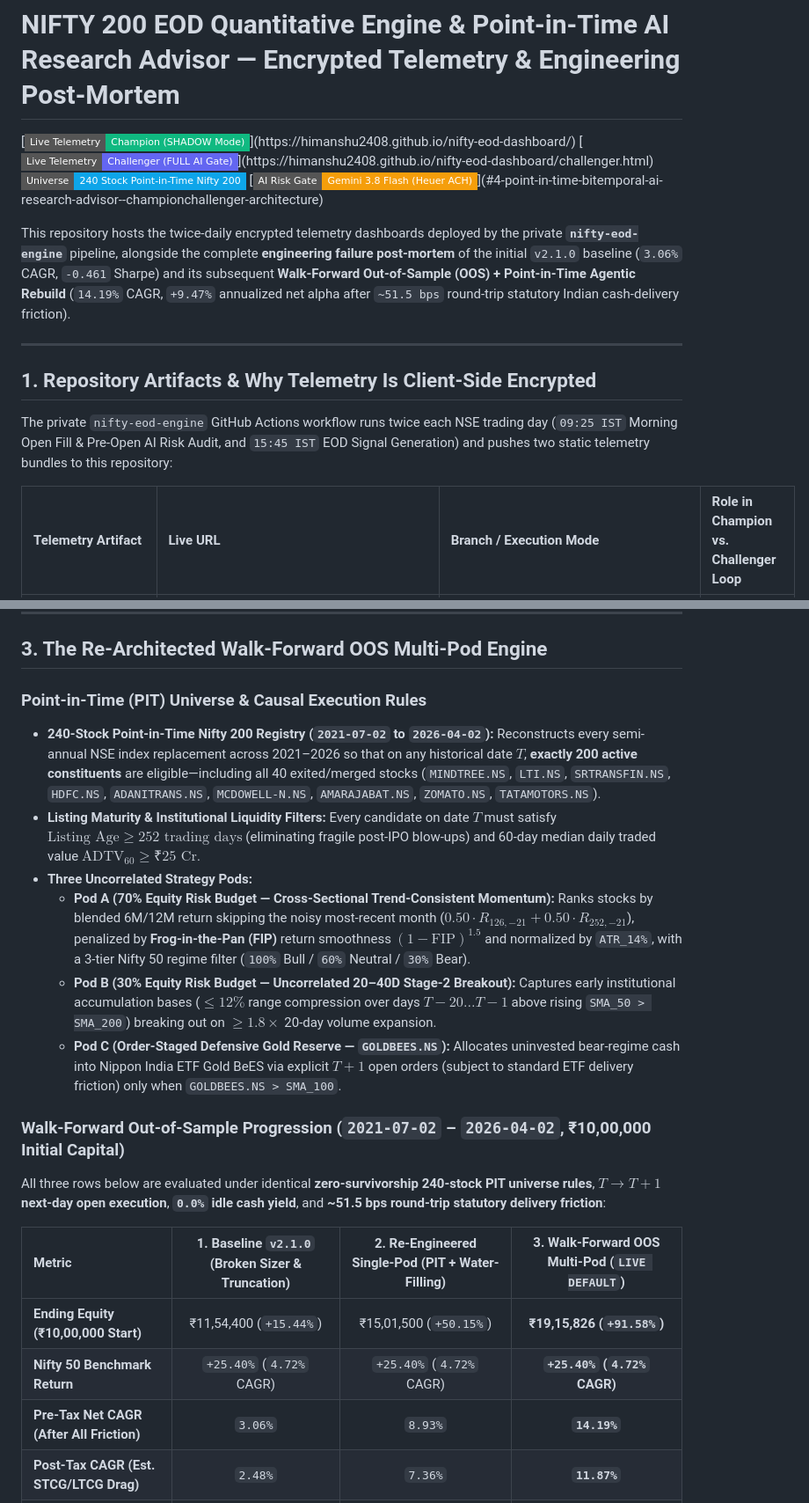
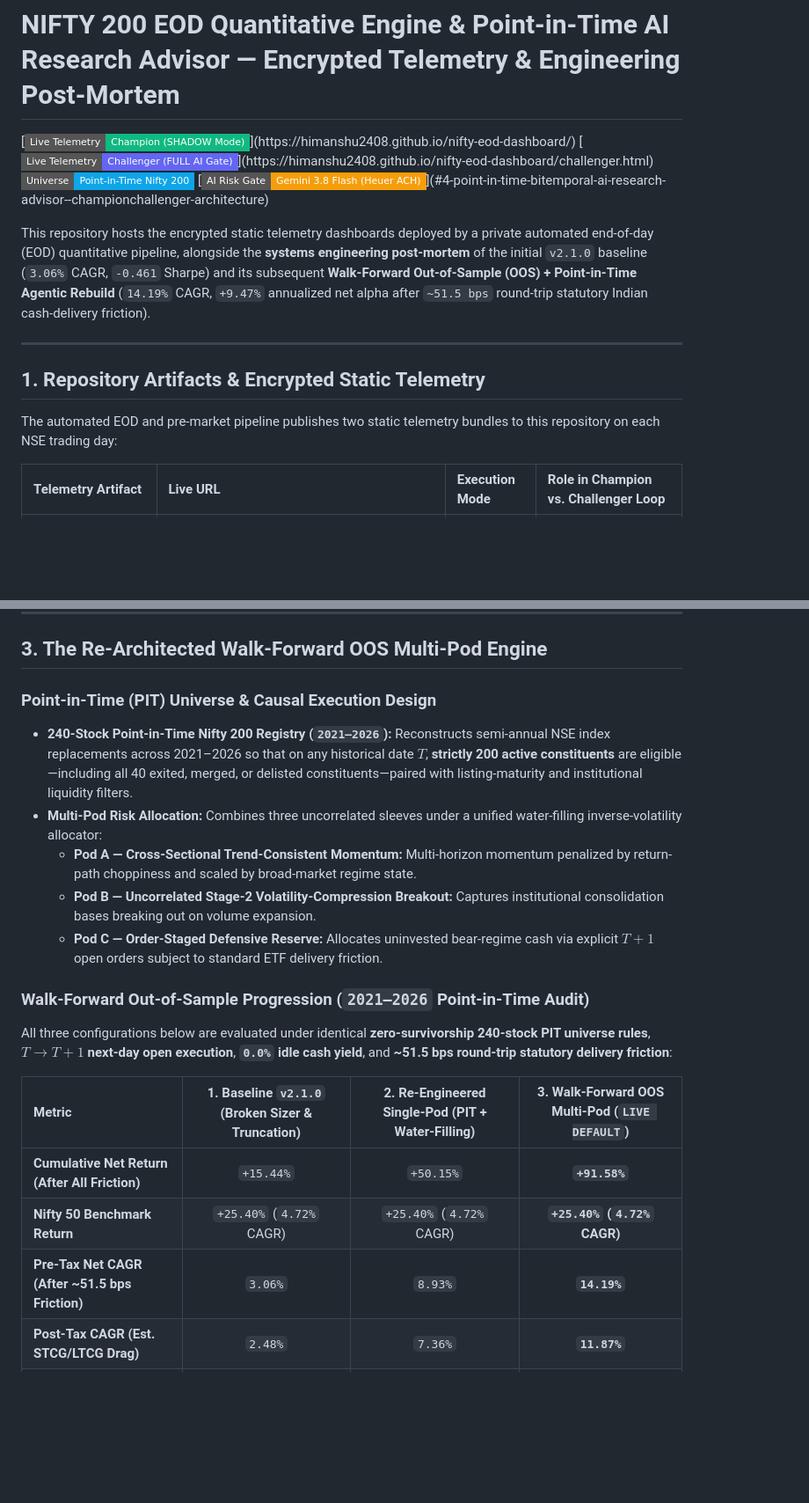
Before and after one commit to himanshu2408/nifty-eod-dashboard, a Markdown page: README.md, 2 parts joined by grey strips. Shown at 88% size. Rendered like a GitHub page; badges without logos; blank space fills up the shorter version.

```diff
--- a/README.md
+++ b/README.md
@@ -2,16 +2,16 @@
 
 [![Live Champion Dashboard](https://img.shields.io/badge/Live_Telemetry-Champion_(SHADOW_Mode)-10b981?style=flat-square)](https://himanshu2408.github.io/nifty-eod-dashboard/)
 [![Live Challenger Dashboard](https://img.shields.io/badge/Live_Telemetry-Challenger_(FULL_AI_Gate)-6366f1?style=flat-square)](https://himanshu2408.github.io/nifty-eod-dashboard/challenger.html)
-[![Universe](https://img.shields.io/badge/Universe-240_Stock_Point--in--Time_Nifty_200-0ea5e9?style=flat-square)](#3-the-re-architected-walk-forward-oos-multi-pod-engine)
+[![Universe](https://img.shields.io/badge/Universe-Point--in--Time_Nifty_200-0ea5e9?style=flat-square)](#3-the-re-architected-walk-forward-oos-multi-pod-engine)
 [![AI Risk Gate](https://img.shields.io/badge/AI_Risk_Gate-Gemini_3.8_Flash_(Heuer_ACH)-f59e0b?style=flat-square)](#4-point-in-time-bitemporal-ai-research-advisor--championchallenger-architecture)
 
-This repository hosts the twice-daily encrypted telemetry dashboards deployed by the private **`nifty-eod-engine`** pipeline, alongside the complete **engineering failure post-mortem** of the initial `v2.1.0` baseline (`3.06%` CAGR, `-0.461` Sharpe) and its subsequent **Walk-Forward Out-of-Sample (OOS) + Point-in-Time Agentic Rebuild** (`14.19%` CAGR, `+9.47%` annualized net alpha after `~51.5 bps` round-trip statutory Indian cash-delivery friction).
+This repository hosts the encrypted static telemetry dashboards deployed by a private automated end-of-day (EOD) quantitative pipeline, alongside the **systems engineering post-mortem** of the initial `v2.1.0` baseline (`3.06%` CAGR, `-0.461` Sharpe) and its subsequent **Walk-Forward Out-of-Sample (OOS) + Point-in-Time Agentic Rebuild** (`14.19%` CAGR, `+9.47%` annualized net alpha after `~51.5 bps` round-trip statutory Indian cash-delivery friction).
 
 ---
 
-## 1. Repository Artifacts & Why Telemetry Is Client-Side Encrypted
+## 1. Repository Artifacts & Encrypted Static Telemetry
 
-The private `nifty-eod-engine` GitHub Actions workflow runs twice each NSE trading day (`09:25 IST` Morning Open Fill & Pre-Open AI Risk Audit, and `15:45 IST` EOD Signal Generation) and pushes two static telemetry bundles to this repository:
+The automated EOD and pre-market pipeline publishes two static telemetry bundles to this repository on each NSE trading day:
 
-| Telemetry Artifact | Live URL | Branch / Execution Mode | Role in Champion vs. Challenger Loop |
+| Telemetry Artifact | Live URL | Execution Mode | Role in Champion vs. Challenger Loop |
 | :--- | :--- | :--- | :--- |
@@ -63,23 +63,22 @@ Rather than tuning indicator parameters to overfit the backtest, we conducted a
 
 ## 3. The Re-Architected Walk-Forward OOS Multi-Pod Engine
 
-### Point-in-Time (PIT) Universe & Causal Execution Rules
-* **240-Stock Point-in-Time Nifty 200 Registry (`2021-07-02` to `2026-04-02`):** Reconstructs every semi-annual NSE index replacement across 2021–2026 so that on any historical date $T$, **exactly 200 active constituents** are eligible—including all 40 exited/merged stocks (`MINDTREE.NS`, `LTI.NS`, `SRTRANSFIN.NS`, `HDFC.NS`, `ADANITRANS.NS`, `MCDOWELL-N.NS`, `AMARAJABAT.NS`, `ZOMATO.NS`, `TATAMOTORS.NS`).
-* **Listing Maturity & Institutional Liquidity Filters:** Every candidate on date $T$ must satisfy $\text{Listing Age} \ge 252\text{ trading days}$ (eliminating fragile post-IPO blow-ups) and 60-day median daily traded value $\text{ADTV}_{60} \ge ₹25\text{ Cr}$.
-* **Three Uncorrelated Strategy Pods:**
-  * **Pod A (70% Equity Risk Budget — Cross-Sectional Trend-Consistent Momentum):** Ranks stocks by blended 6M/12M return skipping the noisy most-recent month ($0.50 \cdot R_{126,-21} + 0.50 \cdot R_{252,-21}$), penalized by **Frog-in-the-Pan (FIP)** return smoothness $(1 - \text{FIP})^{1.5}$ and normalized by `ATR_14%`, with a 3-tier Nifty 50 regime filter (`100%` Bull / `60%` Neutral / `30%` Bear).
-  * **Pod B (30% Equity Risk Budget — Uncorrelated 20–40D Stage-2 Breakout):** Captures early institutional accumulation bases ($\le 12\%$ range compression over days $T-20 \dots T-1$ above rising `SMA_50 > SMA_200`) breaking out on $\ge 1.8\times$ 20-day volume expansion.
-  * **Pod C (Order-Staged Defensive Gold Reserve — `GOLDBEES.NS`):** Allocates uninvested bear-regime cash into Nippon India ETF Gold BeES via explicit $T+1$ open orders (subject to standard ETF delivery friction) only when `GOLDBEES.NS > SMA_100`.
+### Point-in-Time (PIT) Universe & Causal Execution Design
+* **240-Stock Point-in-Time Nifty 200 Registry (`2021–2026`):** Reconstructs semi-annual NSE index replacements across 2021–2026 so that on any historical date $T$, **strictly 200 active constituents** are eligible—including all 40 exited, merged, or delisted constituents—paired with listing-maturity and institutional liquidity filters.
+* **Multi-Pod Risk Allocation:** Combines three uncorrelated sleeves under a unified water-filling inverse-volatility allocator:
+  * **Pod A — Cross-Sectional Trend-Consistent Momentum:** Multi-horizon momentum penalized by return-path choppiness and scaled by broad-market regime state.
+  * **Pod B — Uncorrelated Stage-2 Volatility-Compression Breakout:** Captures institutional consolidation bases breaking out on volume expansion.
+  * **Pod C — Order-Staged Defensive Reserve:** Allocates uninvested bear-regime cash via explicit $T+1$ open orders subject to standard ETF delivery friction.
 
-### Walk-Forward Out-of-Sample Progression (`2021-07-02` – `2026-04-02`, ₹10,00,000 Initial Capital)
+### Walk-Forward Out-of-Sample Progression (`2021–2026` Point-in-Time Audit)
 
-All three rows below are evaluated under identical **zero-survivorship 240-stock PIT universe rules**, **$T \to T+1$ next-day open execution**, **`0.0%` idle cash yield**, and **~51.5 bps round-trip statutory delivery friction**:
+All three configurations below are evaluated under identical **zero-survivorship 240-stock PIT universe rules**, **$T \to T+1$ next-day open execution**, **`0.0%` idle cash yield**, and **~51.5 bps round-trip statutory delivery friction**:
 
 | Metric | 1. Baseline `v2.1.0` (Broken Sizer & Truncation) | 2. Re-Engineered Single-Pod (PIT + Water-Filling) | 3. Walk-Forward OOS Multi-Pod (`LIVE DEFAULT`) |
 | :--- | :---: | :---: | :---: |
-| **Ending Equity (₹10,00,000 Start)** | ₹11,54,400 (`+15.44%`) | ₹15,01,500 (`+50.15%`) | **₹19,15,826 (`+91.58%`)** |
+| **Cumulative Net Return (After All Friction)** | `+15.44%` | `+50.15%` | **`+91.58%`** |
 | **Nifty 50 Benchmark Return** | `+25.40%` (`4.72%` CAGR) | `+25.40%` (`4.72%` CAGR) | **`+25.40%` (`4.72%` CAGR)** |
-| **Pre-Tax Net CAGR (After All Friction)** | `3.06%` | `8.93%` | **`14.19%`** |
+| **Pre-Tax Net CAGR (After ~51.5 bps Friction)** | `3.06%` | `8.93%` | **`14.19%`** |
 | **Post-Tax CAGR (Est. STCG/LTCG Drag)** | `2.48%` | `7.36%` | **`11.87%`** |
 | **Annualized Net Alpha vs. Nifty 50** | `-1.66%` | `+4.21%` | **`+9.47%`** |
 | **Sharpe Ratio ($R_f = 6.0\%$)** | `-0.461` | `0.198` | **`0.615`** |
```
Also changed, not shown: other parts of README.md (+47 -48 lines).
